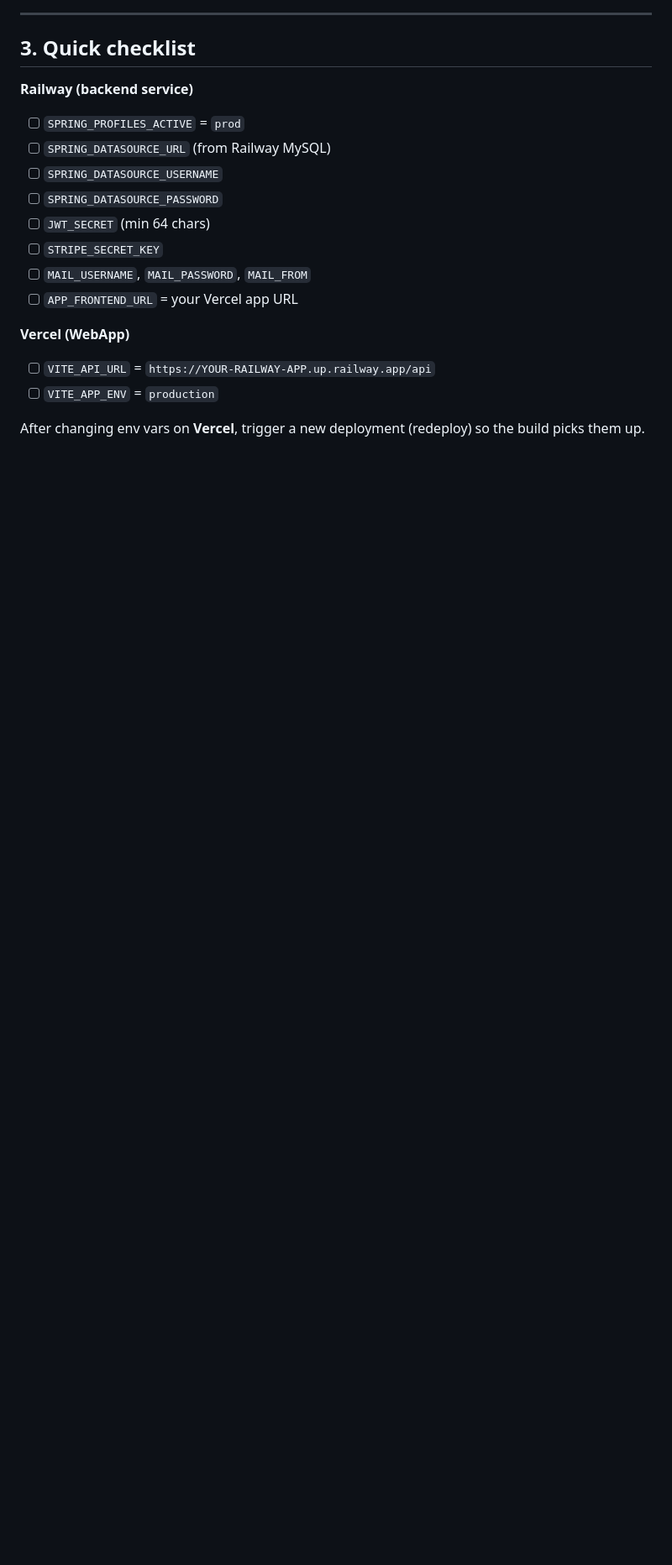
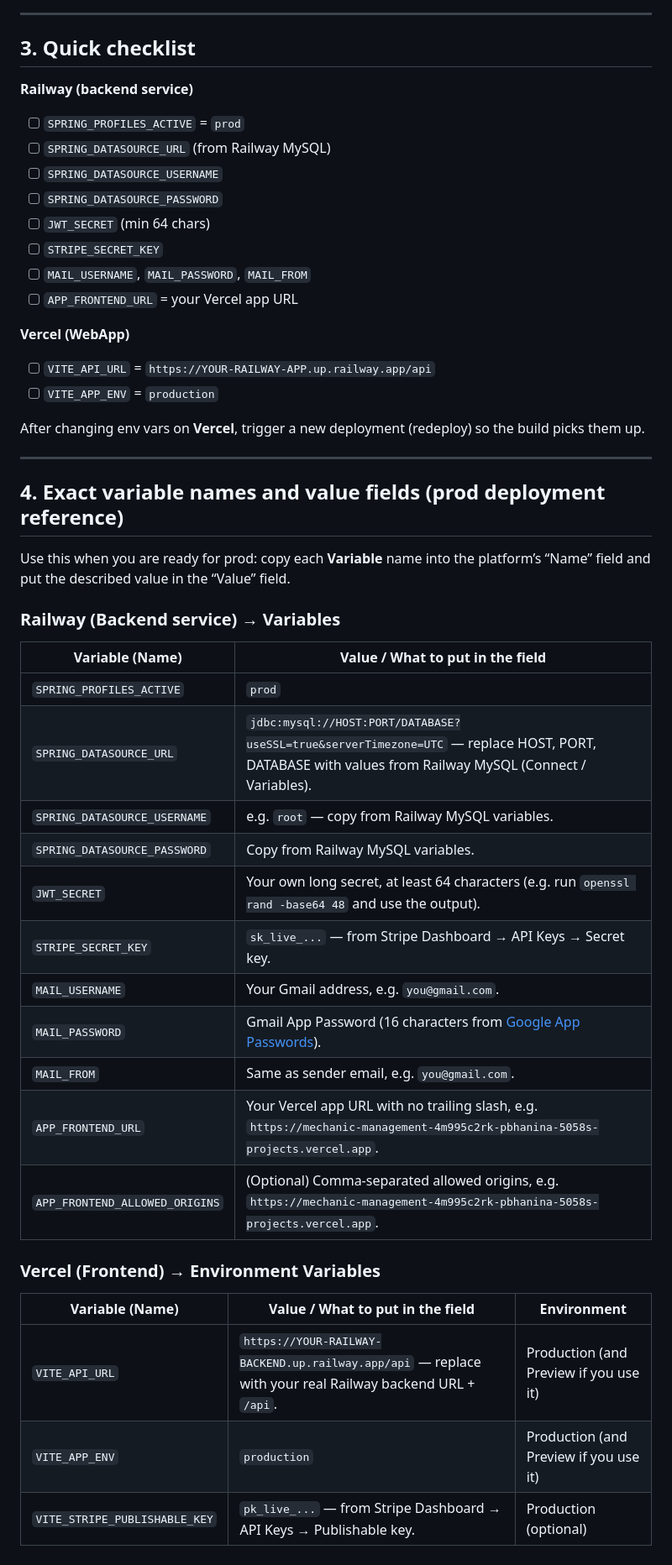
Before and after one commit to pbhaninaa/Mechanic-Management, a Markdown page: DEPLOYMENT.md, the part around the change. Shown at 84% size. Drawn GitHub-style; blank space fills up the shorter version.

Commit message:
Add exact prod env variable names and value fields to DEPLOYMENT.md
Made-with: Cursor

```diff
--- a/DEPLOYMENT.md
+++ b/DEPLOYMENT.md
@@ -79,3 +79,33 @@ In your **Vercel project** → **Settings** → **Environment Variables**, add:
 - [ ] `VITE_APP_ENV` = `production`
 
 After changing env vars on **Vercel**, trigger a new deployment (redeploy) so the build picks them up.
+
+---
+
+## 4. Exact variable names and value fields (prod deployment reference)
+
+Use this when you are ready for prod: copy each **Variable** name into the platform’s “Name” field and put the described value in the “Value” field.
+
+### Railway (Backend service) → Variables
+
+| Variable (Name) | Value / What to put in the field |
+|-----------------|----------------------------------|
+| `SPRING_PROFILES_ACTIVE` | `prod` |
+| `SPRING_DATASOURCE_URL` | `jdbc:mysql://HOST:PORT/DATABASE?useSSL=true&serverTimezone=UTC` — replace HOST, PORT, DATABASE with values from Railway MySQL (Connect / Variables). |
+| `SPRING_DATASOURCE_USERNAME` | e.g. `root` — copy from Railway MySQL variables. |
+| `SPRING_DATASOURCE_PASSWORD` | Copy from Railway MySQL variables. |
+| `JWT_SECRET` | Your own long secret, at least 64 characters (e.g. run `openssl rand -base64 48` and use the output). |
+| `STRIPE_SECRET_KEY` | `sk_live_...` — from Stripe Dashboard → API Keys → Secret key. |
+| `MAIL_USERNAME` | Your Gmail address, e.g. `you@gmail.com`. |
+| `MAIL_PASSWORD` | Gmail App Password (16 characters from [Google App Passwords](https://myaccount.google.com/apppasswords)). |
+| `MAIL_FROM` | Same as sender email, e.g. `you@gmail.com`. |
+| `APP_FRONTEND_URL` | Your Vercel app URL with no trailing slash, e.g. `https://mechanic-management-4m995c2rk-pbhanina-5058s-projects.vercel.app`. |
+| `APP_FRONTEND_ALLOWED_ORIGINS` | (Optional) Comma-separated allowed origins, e.g. `https://mechanic-management-4m995c2rk-pbhanina-5058s-projects.vercel.app`. |
+
+### Vercel (Frontend) → Environment Variables
+
+| Variable (Name) | Value / What to put in the field | Environment |
+|-----------------|----------------------------------|-------------|
+| `VITE_API_URL` | `https://YOUR-RAILWAY-BACKEND.up.railway.app/api` — replace with your real Railway backend URL + `/api`. | Production (and Preview if you use it) |
+| `VITE_APP_ENV` | `production` | Production (and Preview if you use it) |
+| `VITE_STRIPE_PUBLISHABLE_KEY` | `pk_live_...` — from Stripe Dashboard → API Keys → Publishable key. | Production (optional) |
```
